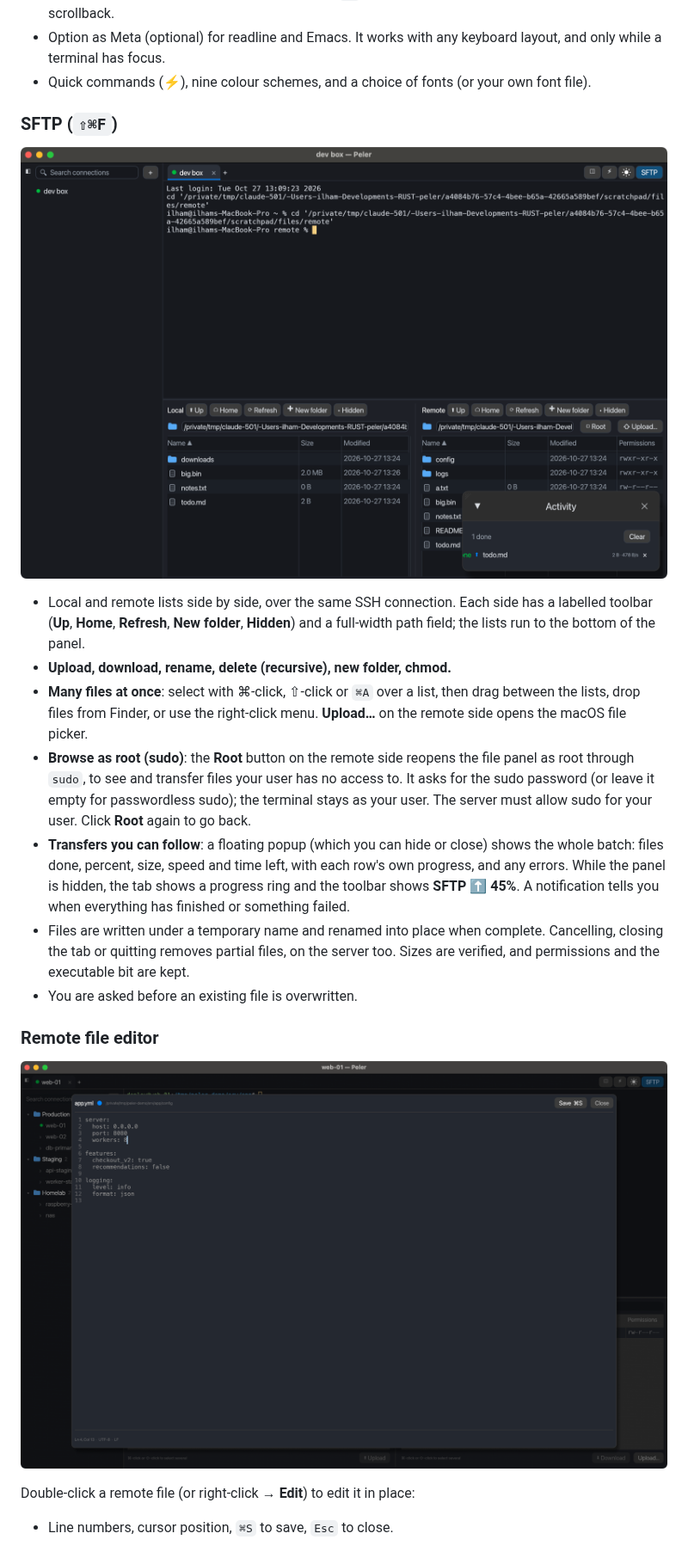
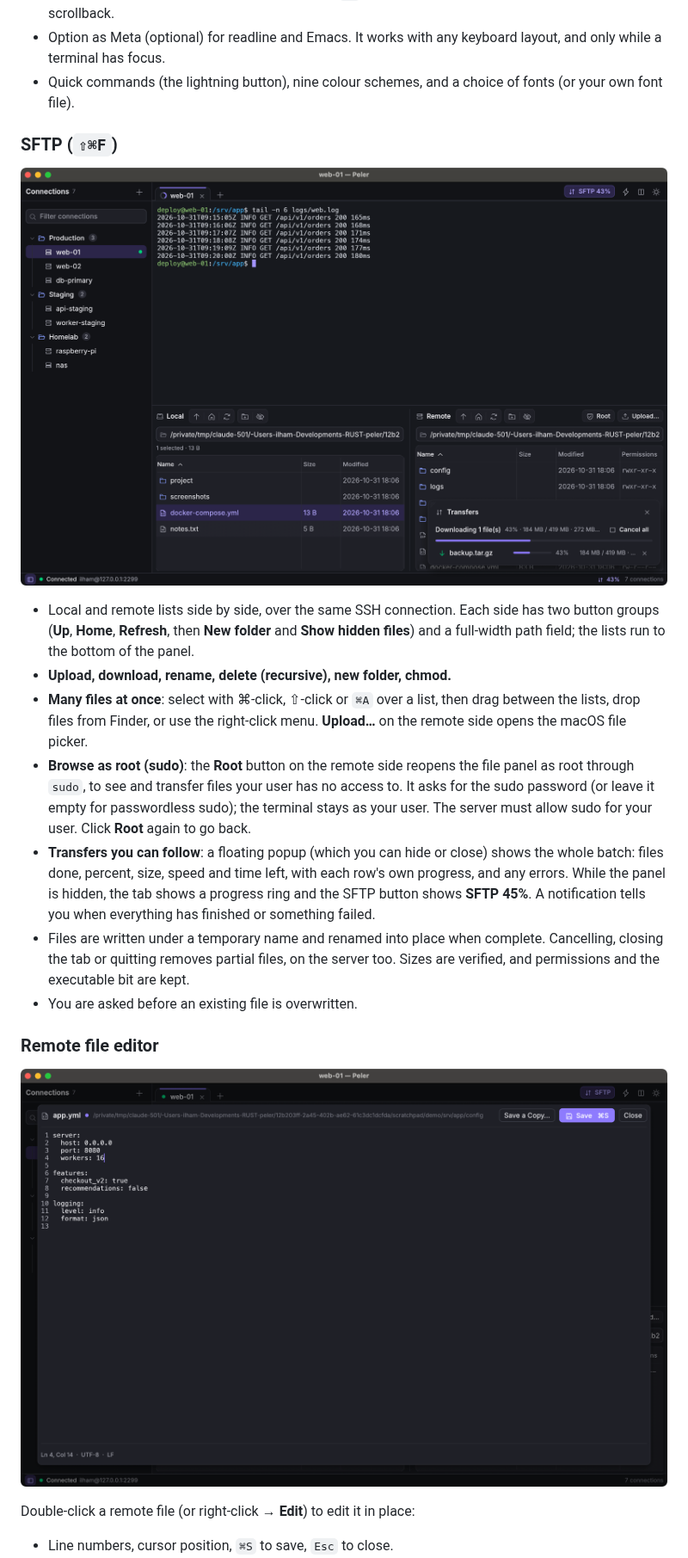
Before and after one commit to ilhamnadhif/peler, a Markdown page: README.md, the part around one of its changes. Shown at 86% size. Drawn GitHub-style; pictures changed too: docs/screenshots/editor.png, docs/screenshots/sftp.png.

Commit message:
Update the README and screenshots for the new design
Co-Authored-By: Claude Opus 5.5 <noreply@anthropic.com>

```diff
--- a/README.md
+++ b/README.md
@@ -142,7 +142,8 @@ Saved passwords are Keychain items with the service name `peler`; remove them in
   scrollback.
 - Option as Meta (optional) for readline and Emacs. It works with any keyboard layout, and only
   while a terminal has focus.
-- Quick commands (⚡), nine colour schemes, and a choice of fonts (or your own font file).
+- Quick commands (the lightning button), nine colour schemes, and a choice of fonts (or your own
+  font file).
 
 ### SFTP (`⇧⌘F`)
 
@@ -150,7 +151,7 @@ Saved passwords are Keychain items with the service name `peler`; remove them in
 
-- Local and remote lists side by side, over the same SSH connection. Each side has a labelled
-  toolbar (**Up**, **Home**, **Refresh**, **New folder**, **Hidden**) and a full-width path field;
-  the lists run to the bottom of the panel.
+- Local and remote lists side by side, over the same SSH connection. Each side has two button
+  groups (**Up**, **Home**, **Refresh**, then **New folder** and **Show hidden files**) and a
+  full-width path field; the lists run to the bottom of the panel.
 - **Upload, download, rename, delete (recursive), new folder, chmod.**
 - **Many files at once**: select with ⌘-click, ⇧-click or `⌘A` over a list, then drag between the
   lists, drop files from Finder, or use the right-click menu. **Upload…** on the remote side opens
@@ -161,7 +162,7 @@ Saved passwords are Keychain items with the service name `peler`; remove them in
   sudo for your user. Click **Root** again to go back.
 - **Transfers you can follow**: a floating popup (which you can hide or close) shows the whole batch:
   files done, percent, size, speed and time left, with each row's own progress, and any errors. While
-  the panel is hidden, the tab shows a progress ring and the toolbar shows **SFTP ⬆ 45%**. A
+  the panel is hidden, the tab shows a progress ring and the SFTP button shows **SFTP 45%**. A
   notification tells you when everything has finished or something failed.
 - Files are written under a temporary name and renamed into place when complete. Cancelling, closing
   the tab or quitting removes partial files, on the server too. Sizes are verified, and permissions
```
Also changed, not shown: other parts of README.md (+5 -4 lines), README.id.md (+11 -10 lines), docs/screenshots/terminal.png.
